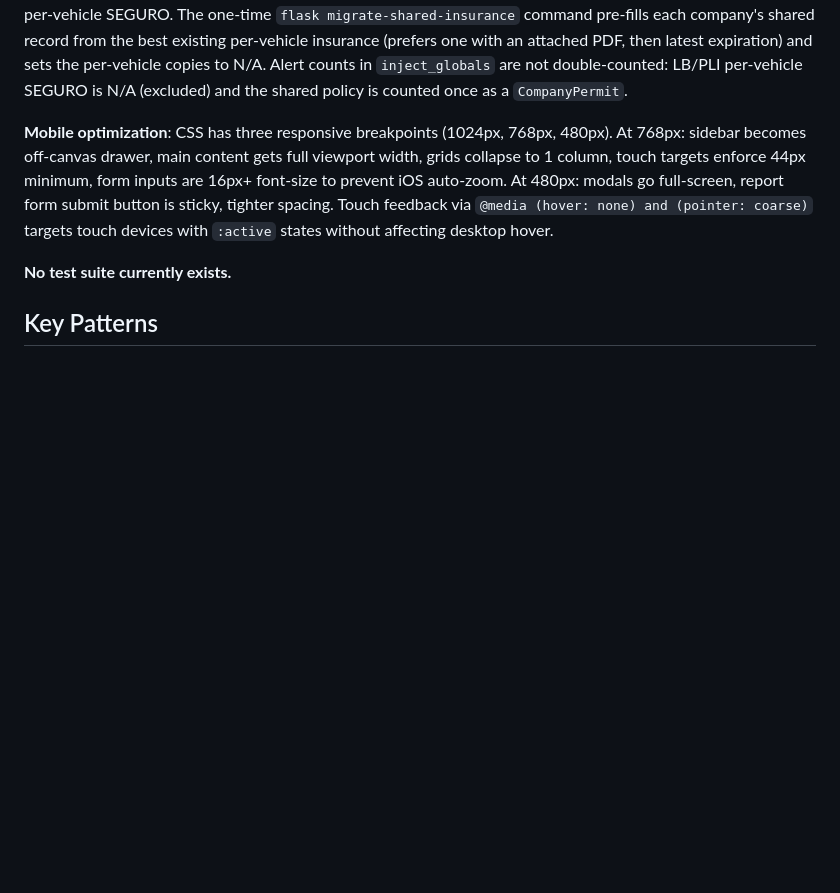
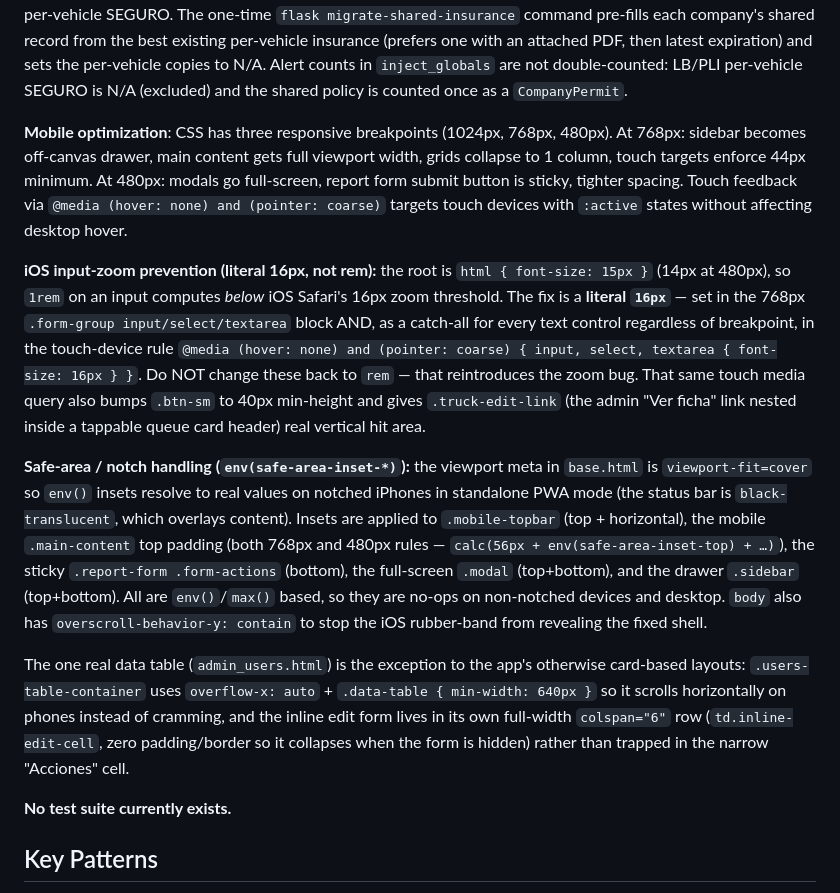
Before and after one commit to jbaranda01-tech/permit-tracker, a Markdown page: CLAUDE.md, the part around the change. GitHub-like rendering; blank space fills up the shorter version.

Commit message:
feat: Enhance mobile optimization and prevent iOS input zoom issues

```diff
--- a/CLAUDE.md
+++ b/CLAUDE.md
@@ -51,7 +51,13 @@ gunicorn app:app --bind 0.0.0.0:$PORT --workers 2 --timeout 120 --preload
 
 **Shared company insurance (SEGURO)**: Every LB/PLI vehicle shares one insurance policy, so insurance is a company-level permit, not per-vehicle. On LB/PLI vehicle profiles the SEGURO `EquipmentPermit` is set to N/A and a read-only "Seguro (compartido)" card is shown instead (pulled from the company `CompanyPermit`, with a link to edit it on the Empresa page) — see `shared_insurance` in `equipment_detail` and the card in `equipment.html`. `equipment_new` creates SEGURO as N/A for LB/PLI. **Personal** vehicles keep their own editable per-vehicle SEGURO. The one-time `flask migrate-shared-insurance` command pre-fills each company's shared record from the best existing per-vehicle insurance (prefers one with an attached PDF, then latest expiration) and sets the per-vehicle copies to N/A. Alert counts in `inject_globals` are not double-counted: LB/PLI per-vehicle SEGURO is N/A (excluded) and the shared policy is counted once as a `CompanyPermit`.
 
-**Mobile optimization**: CSS has three responsive breakpoints (1024px, 768px, 480px). At 768px: sidebar becomes off-canvas drawer, main content gets full viewport width, grids collapse to 1 column, touch targets enforce 44px minimum, form inputs are 16px+ font-size to prevent iOS auto-zoom. At 480px: modals go full-screen, report form submit button is sticky, tighter spacing. Touch feedback via `@media (hover: none) and (pointer: coarse)` targets touch devices with `:active` states without affecting desktop hover.
+**Mobile optimization**: CSS has three responsive breakpoints (1024px, 768px, 480px). At 768px: sidebar becomes off-canvas drawer, main content gets full viewport width, grids collapse to 1 column, touch targets enforce 44px minimum. At 480px: modals go full-screen, report form submit button is sticky, tighter spacing. Touch feedback via `@media (hover: none) and (pointer: coarse)` targets touch devices with `:active` states without affecting desktop hover.
+
+**iOS input-zoom prevention (literal 16px, not rem):** the root is `html { font-size: 15px }` (14px at 480px), so `1rem` on an input computes *below* iOS Safari's 16px zoom threshold. The fix is a **literal `16px`** — set in the 768px `.form-group input/select/textarea` block AND, as a catch-all for every text control regardless of breakpoint, in the touch-device rule `@media (hover: none) and (pointer: coarse) { input, select, textarea { font-size: 16px } }`. Do NOT change these back to `rem` — that reintroduces the zoom bug. That same touch media query also bumps `.btn-sm` to 40px min-height and gives `.truck-edit-link` (the admin "Ver ficha" link nested inside a tappable queue card header) real vertical hit area.
+
+**Safe-area / notch handling (`env(safe-area-inset-*)`):** the viewport meta in `base.html` is `viewport-fit=cover` so `env()` insets resolve to real values on notched iPhones in standalone PWA mode (the status bar is `black-translucent`, which overlays content). Insets are applied to `.mobile-topbar` (top + horizontal), the mobile `.main-content` top padding (both 768px and 480px rules — `calc(56px + env(safe-area-inset-top) + …)`), the sticky `.report-form .form-actions` (bottom), the full-screen `.modal` (top+bottom), and the drawer `.sidebar` (top+bottom). All are `env()`/`max()` based, so they are no-ops on non-notched devices and desktop. `body` also has `overscroll-behavior-y: contain` to stop the iOS rubber-band from revealing the fixed shell.
+
+The one real data table (`admin_users.html`) is the exception to the app's otherwise card-based layouts: `.users-table-container` uses `overflow-x: auto` + `.data-table { min-width: 640px }` so it scrolls horizontally on phones instead of cramming, and the inline edit form lives in its own full-width `colspan="6"` row (`td.inline-edit-cell`, zero padding/border so it collapses when the form is hidden) rather than trapped in the narrow "Acciones" cell.
 
 **No test suite currently exists.**
 
```
